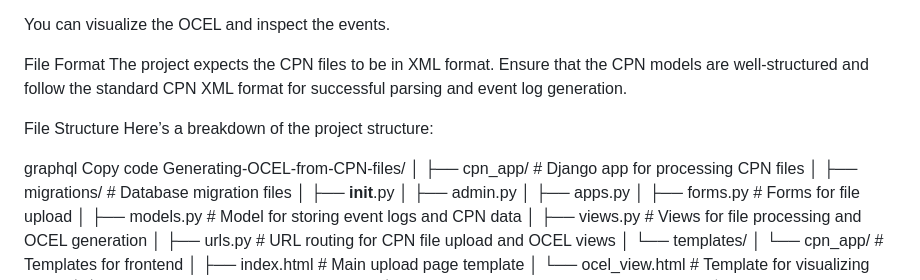
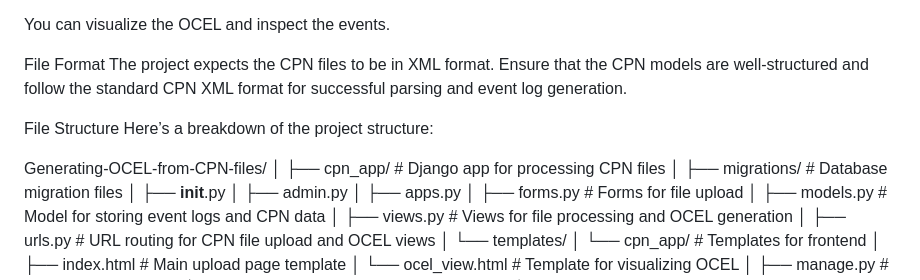
Before and after one commit to masoume-pasebani/Generating-OCEL-from-CPN-files, a Markdown page: README.md, the part around the change. Rendered like a GitHub page.

```diff
--- a/README.md
+++ b/README.md
@@ -63,8 +63,6 @@ The project expects the CPN files to be in XML format. Ensure that the CPN model
 File Structure
 Here’s a breakdown of the project structure:
 
-graphql
-Copy code
 Generating-OCEL-from-CPN-files/
 │
 ├── cpn_app/               # Django app for processing CPN files
```
